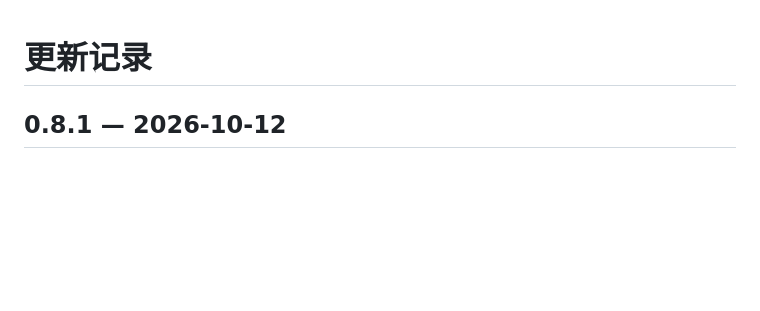
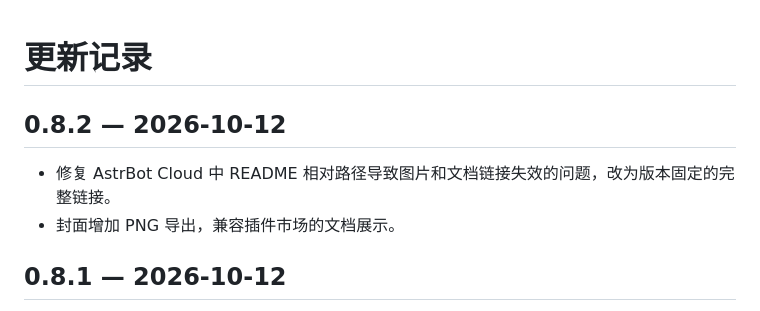
Before and after one commit to Kelvin18710/astrbot_plugin_val_match, a Markdown page: CHANGELOG.md, the part around the change. Drawn GitHub-style; blank space fills up the shorter version.

```diff
--- a/CHANGELOG.md
+++ b/CHANGELOG.md
@@ -1,4 +1,9 @@
 # 更新记录
+
+## 0.8.2 — 2026-10-12
+
+- 修复 AstrBot Cloud 中 README 相对路径导致图片和文档链接失效的问题，改为版本固定的完整链接。
+- 封面增加 PNG 导出，兼容插件市场的文档展示。
 
 ## 0.8.1 — 2026-10-12
 
```
Also changed, not shown: README.md (+10 -10 lines), docs/images/hero.png (added), 1 other file.
